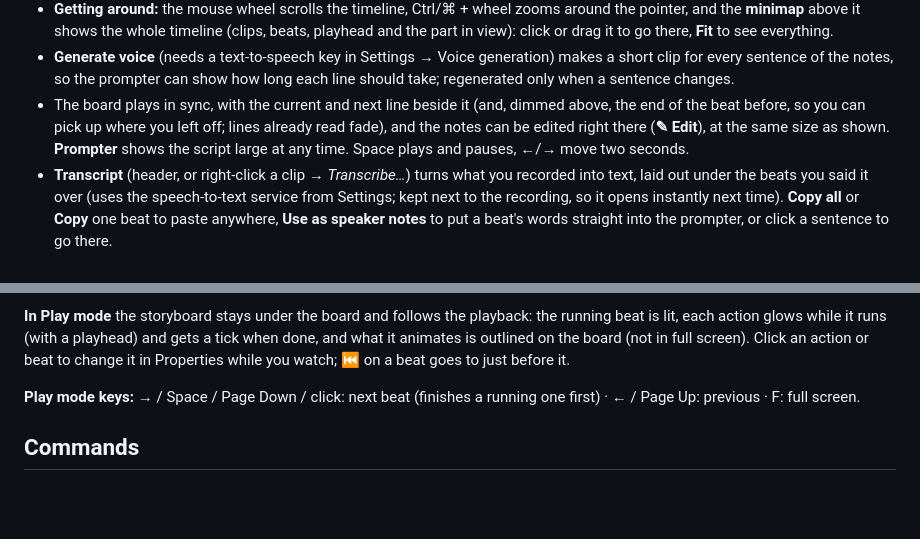
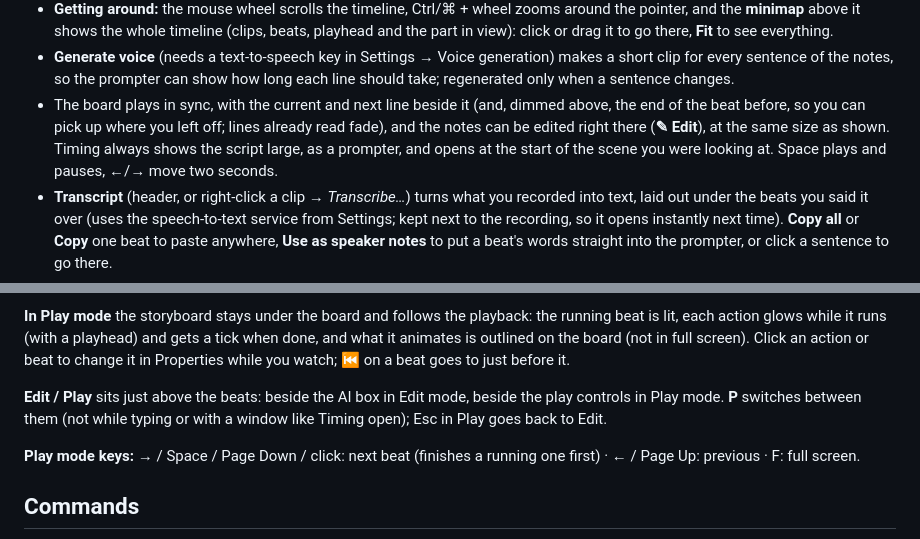
Before and after one commit to kubek80/jz-motion, a Markdown page: README.md, 2 parts joined by grey strips. GitHub-like rendering; blank space fills up the shorter version.

```diff
--- a/README.md
+++ b/README.md
@@ -75,7 +75,7 @@ Every model reply is checked against the format and the drawing rules, and sent
 - **Click a beat** on the timeline to open its options in a drawer: title, speaker notes, play automatically, start time, video layout, and its actions (click one to change it). A taller timeline (drag its top edge) spreads beat labels over more rows so none overlap.
 - **Getting around:** the mouse wheel scrolls the timeline, Ctrl/⌘ + wheel zooms around the pointer, and the **minimap** above it shows the whole timeline (clips, beats, playhead and the part in view): click or drag it to go there, **Fit** to see everything.
 - **Generate voice** (needs a text-to-speech key in Settings → Voice generation) makes a short clip for every sentence of the notes, so the prompter can show how long each line should take; regenerated only when a sentence changes.
-- The board plays in sync, with the current and next line beside it (and, dimmed above, the end of the beat before, so you can pick up where you left off; lines already read fade), and the notes can be edited right there (**✎ Edit**), at the same size as shown. **Prompter** shows the script large at any time. Space plays and pauses, ←/→ move two seconds.
+- The board plays in sync, with the current and next line beside it (and, dimmed above, the end of the beat before, so you can pick up where you left off; lines already read fade), and the notes can be edited right there (**✎ Edit**), at the same size as shown. Timing always shows the script large, as a prompter, and opens at the start of the scene you were looking at. Space plays and pauses, ←/→ move two seconds.
 - **Transcript** (header, or right-click a clip → *Transcribe…*) turns what you recorded into text, laid out under the beats you said it over (uses the speech-to-text service from Settings; kept next to the recording, so it opens instantly next time). **Copy all** or **Copy** one beat to paste anywhere, **Use as speaker notes** to put a beat's words straight into the prompter, or click a sentence to go there.
 - **Make a take for export** turns it into a take with all clips mixed as its sound.
 
@@ -84,6 +84,8 @@ Or present live: **Play** mode → **● Record** (tick *camera* to film yoursel
 Then the **Video** tab: pick the take, add a friend's recording (with **Auto-sync**), choose where the camera goes per beat or scene (`layout`: board, pip, pip-left, camera, side), and **Export MP4** (1080p or 4K, 30 or 60 fps) into `exports/`. *Even out volume* (on by default) brings the sound to the standard loudness of online video, so a quiet recording comes up and a loud one doesn't clip. Without a take, the video uses even pauses between beats.
 
 **In Play mode** the storyboard stays under the board and follows the playback: the running beat is lit, each action glows while it runs (with a playhead) and gets a tick when done, and what it animates is outlined on the board (not in full screen). Click an action or beat to change it in Properties while you watch; ⏮ on a beat goes to just before it.
+
+**Edit / Play** sits just above the beats: beside the AI box in Edit mode, beside the play controls in Play mode. **P** switches between them (not while typing or with a window like Timing open); Esc in Play goes back to Edit.
 
 **Play mode keys:** → / Space / Page Down / click: next beat (finishes a running one first) · ← / Page Up: previous · F: full screen.
 
```
Also changed, not shown: docs/design.md (+1 -1 lines), docs/journey.md (+15 -0 lines), docs/journey/96-edit-play-above-beats.jpg (added), docs/journey/97-edit-play-in-play-mode.jpg (added), docs/journey/98-timing-prompter-only.jpg (added), 10 other files.
